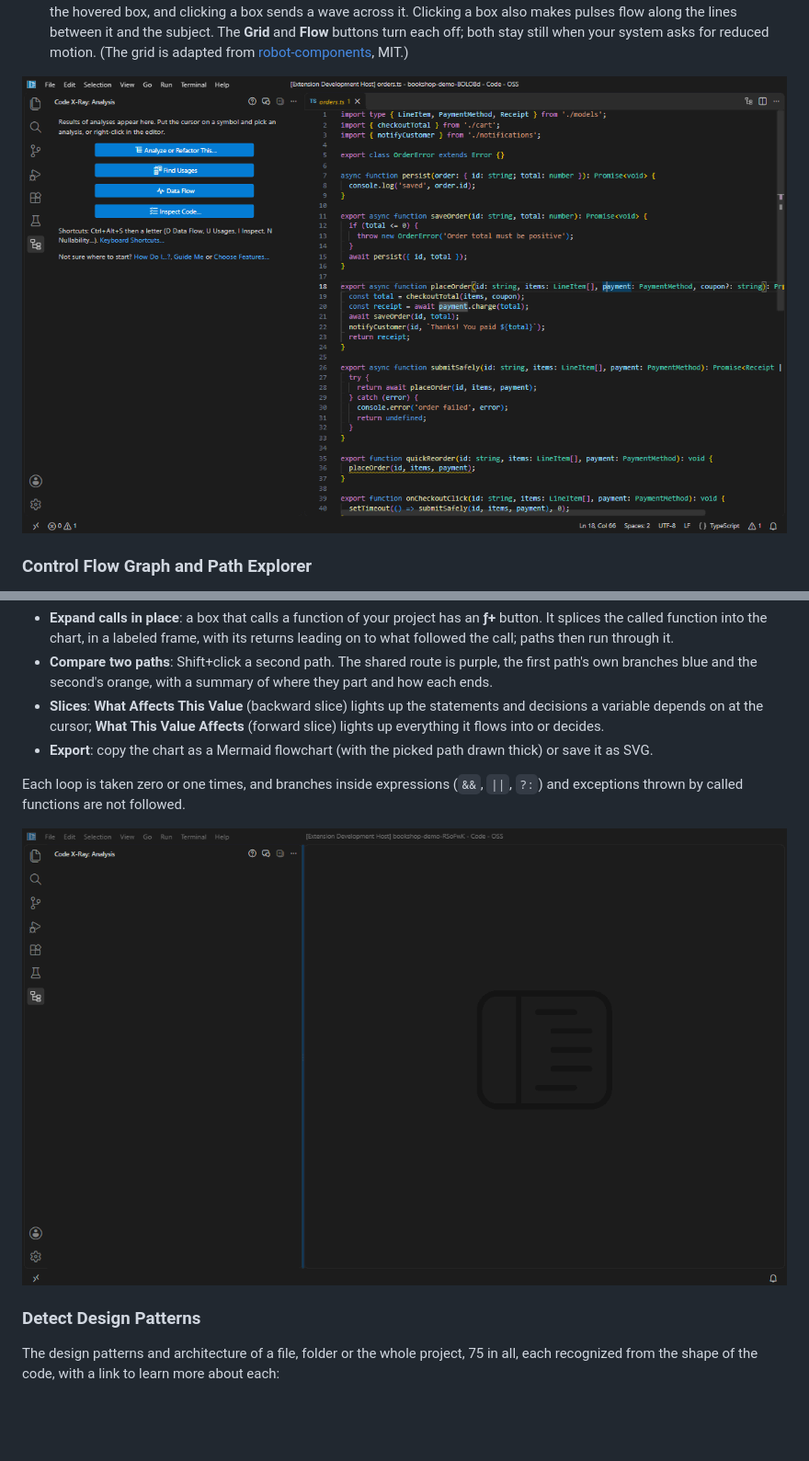
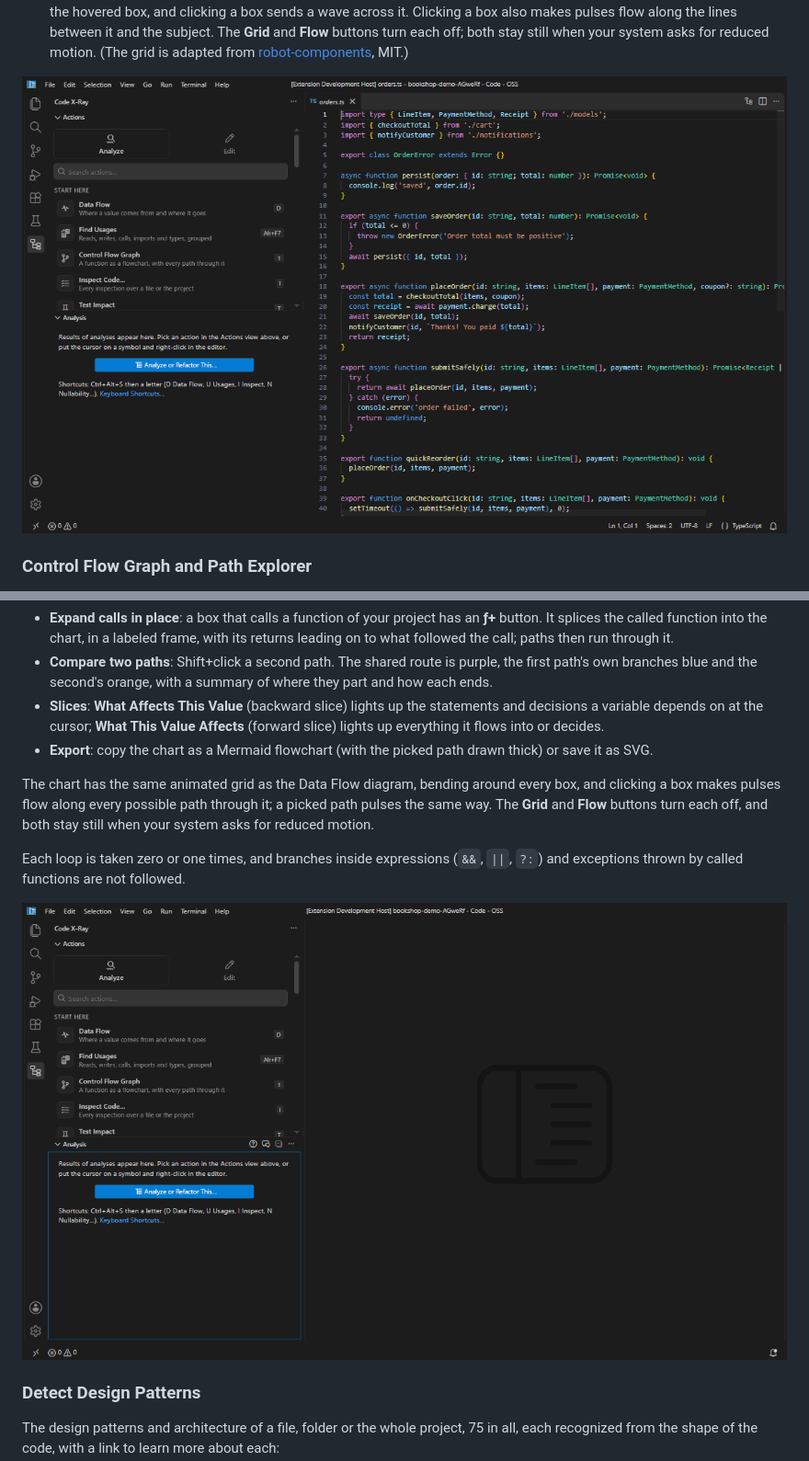
Before and after one commit to RishiRajGujadhur/VSExtension, a Markdown page: README.md, 2 parts joined by grey strips. Shown at 92% size. Rendered like a GitHub page; pictures changed too: docs/images/control-flow.gif, docs/images/data-flow-diagram.gif; blank space fills up the shorter version.

```diff
--- a/README.md
+++ b/README.md
@@ -84,6 +93,8 @@ The **Path Explorer** lists every path through the function with the branches it
 - **Compare two paths**: Shift+click a second path. The shared route is purple, the first path's own branches blue and the second's orange, with a summary of where they part and how each ends.
 - **Slices**: **What Affects This Value** (backward slice) lights up the statements and decisions a variable depends on at the cursor; **What This Value Affects** (forward slice) lights up everything it flows into or decides.
 - **Export**: copy the chart as a Mermaid flowchart (with the picked path drawn thick) or save it as SVG.
+
+The chart has the same animated grid as the Data Flow diagram, bending around every box, and clicking a box makes pulses flow along every possible path through it; a picked path pulses the same way. The **Grid** and **Flow** buttons turn each off, and both stay still when your system asks for reduced motion.
 
 Each loop is taken zero or one times, and branches inside expressions (`&&`, `||`, `?:`) and exceptions thrown by called functions are not followed.
 
```
Also changed, not shown: other parts of README.md (+10 -1 lines), 2 other files.
